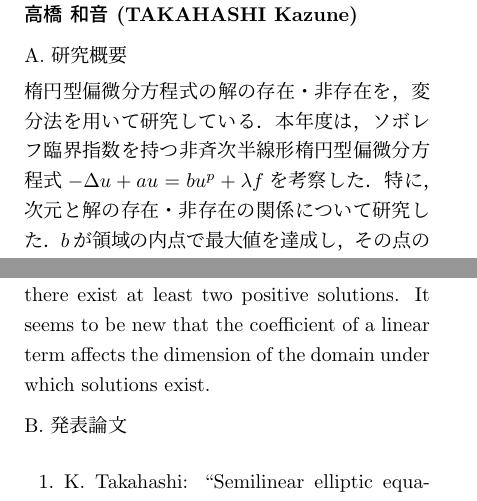
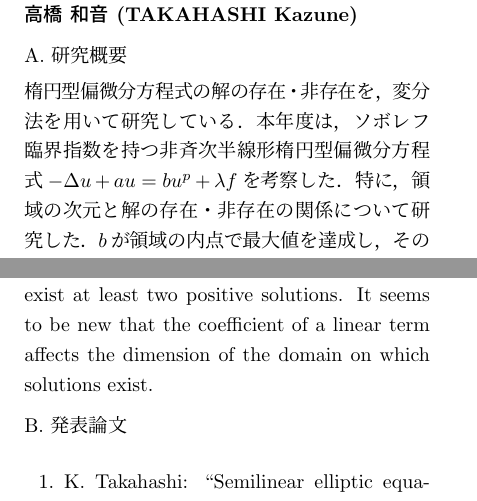
Before and after one commit to kazunetakahashi-thesis/annual-report-2014, a LaTeX document (annual2014.tex): two parts of the page, joined at a grey line, cut so that both start at the same text. Compiled offline with pLaTeX and dvipdfmx.

Commit message:
submit version

```diff
--- a/annual2014.tex
+++ b/annual2014.tex
@@ -94,7 +94,7 @@ A. 研究概要
 変分法を用いて研究している．
 本年度は，ソボレフ臨界指数を持つ非斉次半線形楕円型偏微分方程式
 $-\Delta u + a u = b u^p + \lambda f$を考察した．
-特に，次元と解の存在・非存在の関係について研究した．
+特に，領域の次元と解の存在・非存在の関係について研究した．
 $b$が領域の内点で最大値を達成し，その点の
 近傍で$a$が指数$q$の増大度を持つ
 とき，領域の次元が$6 + 2q$未満ならば，少なくとも$2$つの正値解が
@@ -119,7 +119,7 @@ in some neighborhood of that point, then
 if the dimension of the domain is less than $6 + 2q$,
 there exist at least two positive solutions.
 It seems to be new that the coefficient of a linear term affects
-the dimension of the domain under which solutions exist.
+the dimension of the domain on which solutions exist.
 
 %\\%
 \vspace{0.2cm}
```
Also changed, not shown: annual2014.pdf.
